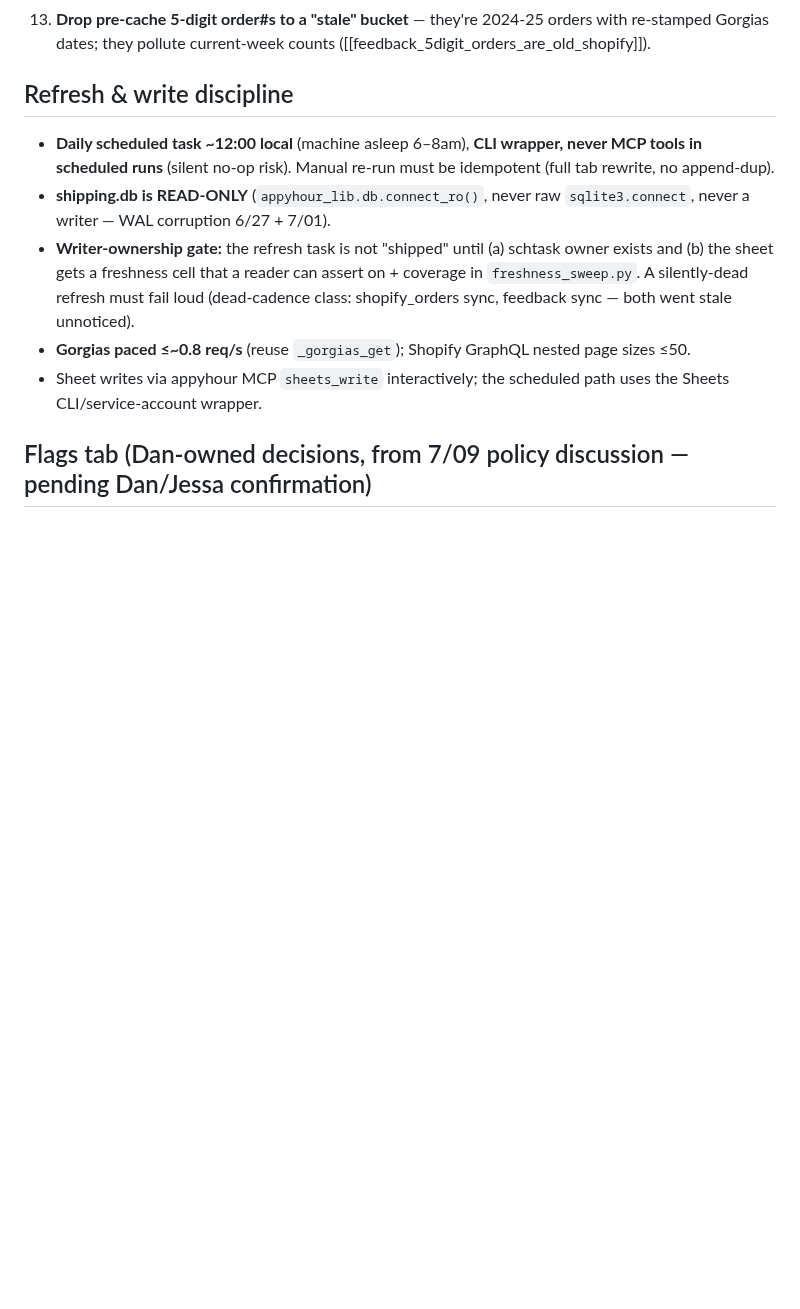
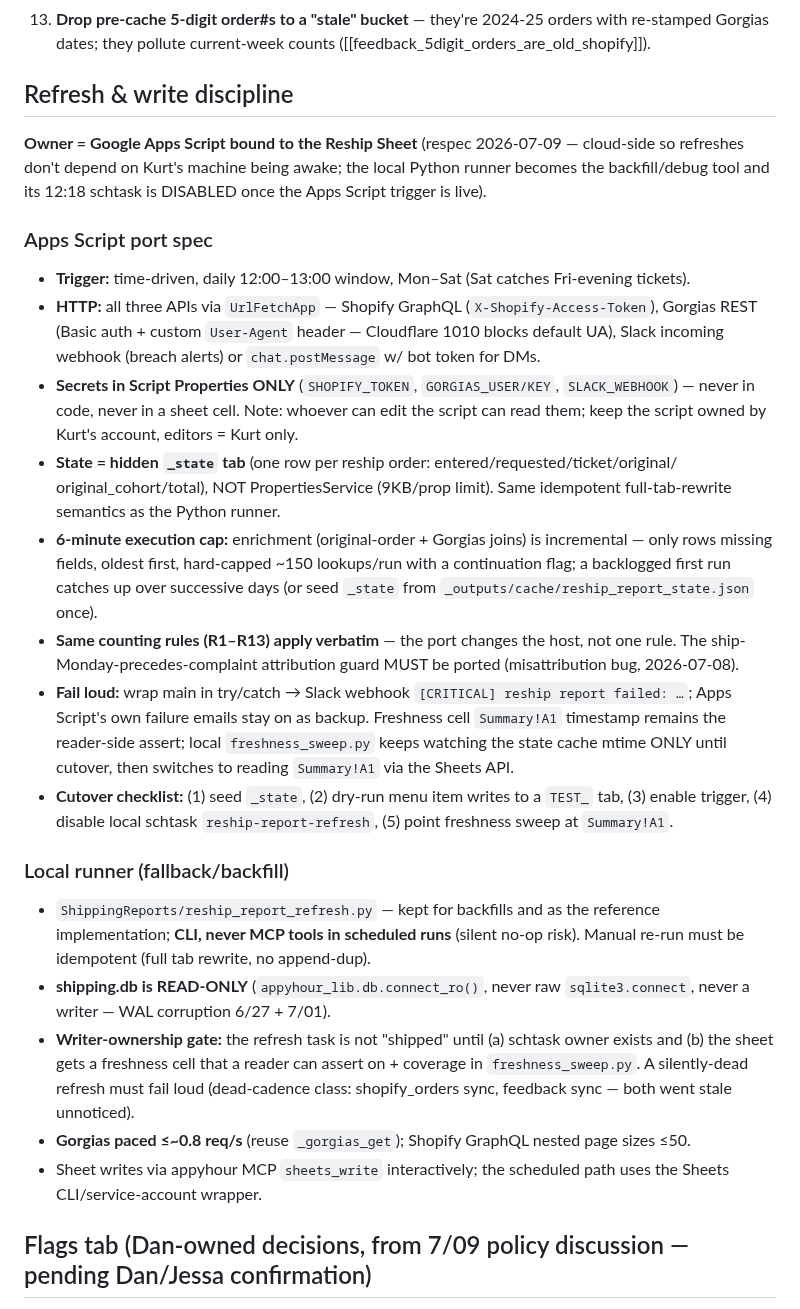
Before and after one commit to kurt-lgtm/AppyHour, a Markdown page: ShippingReports/RESHIP_REPORT_RULES.md, the part around the change. GitHub-like rendering; blank space fills up the shorter version.

Commit message:
docs(reship-report): respec refresh owner to sheet-bound Apps Script
Cloud-side daily trigger (Mon-Sat), UrlFetchApp for Shopify/Gorgias/Slack,
secrets in Script Properties, state in hidden _state tab, 6-min-cap
incremental enrichment, cutover checklist. Local Python runner demoted to
backfill/reference; schtask disabled at cutover.

```diff
--- a/ShippingReports/RESHIP_REPORT_RULES.md
+++ b/ShippingReports/RESHIP_REPORT_RULES.md
@@ -35,7 +35,42 @@ One tab per ship week (`_SHIP_<Monday>`), refreshed daily by a scheduled task; a
 
 ## Refresh & write discipline
 
-- **Daily scheduled task ~12:00 local** (machine asleep 6–8am), **CLI wrapper, never MCP tools in scheduled runs** (silent no-op risk). Manual re-run must be idempotent (full tab rewrite, no append-dup).
+**Owner = Google Apps Script bound to the Reship Sheet** (respec 2026-07-09 — cloud-side so
+refreshes don't depend on Kurt's machine being awake; the local Python runner becomes the
+backfill/debug tool and its 12:18 schtask is DISABLED once the Apps Script trigger is live).
+
+### Apps Script port spec
+
+- **Trigger:** time-driven, daily 12:00–13:00 window, Mon–Sat (Sat catches Fri-evening tickets).
+- **HTTP:** all three APIs via `UrlFetchApp` — Shopify GraphQL (`X-Shopify-Access-Token`),
+  Gorgias REST (Basic auth + custom `User-Agent` header — Cloudflare 1010 blocks default UA),
+  Slack incoming webhook (breach alerts) or `chat.postMessage` w/ bot token for DMs.
+- **Secrets in Script Properties ONLY** (`SHOPIFY_TOKEN`, `GORGIAS_USER/KEY`, `SLACK_WEBHOOK`) —
+  never in code, never in a sheet cell. Note: whoever can edit the script can read them; keep the
+  script owned by Kurt's account, editors = Kurt only.
+- **State = hidden `_state` tab** (one row per reship order: entered/requested/ticket/original/
+  original_cohort/total), NOT PropertiesService (9KB/prop limit). Same idempotent
+  full-tab-rewrite semantics as the Python runner.
+- **6-minute execution cap:** enrichment (original-order + Gorgias joins) is incremental — only
+  rows missing fields, oldest first, hard-capped ~150 lookups/run with a continuation flag; a
+  backlogged first run catches up over successive days (or seed `_state` from
+  `_outputs/cache/reship_report_state.json` once).
+- **Same counting rules (R1–R13) apply verbatim** — the port changes the host, not one rule.
+  The ship-Monday-precedes-complaint attribution guard MUST be ported (misattribution bug,
+  2026-07-08).
+- **Fail loud:** wrap main in try/catch → Slack webhook `[CRITICAL] reship report failed: …`;
+  Apps Script's own failure emails stay on as backup. Freshness cell `Summary!A1` timestamp
+  remains the reader-side assert; local `freshness_sweep.py` keeps watching the state cache
+  mtime ONLY until cutover, then switches to reading `Summary!A1` via the Sheets API.
+- **Cutover checklist:** (1) seed `_state`, (2) dry-run menu item writes to a `TEST_` tab,
+  (3) enable trigger, (4) disable local schtask `reship-report-refresh`, (5) point
+  freshness sweep at `Summary!A1`.
+
+### Local runner (fallback/backfill)
+
+- `ShippingReports/reship_report_refresh.py` — kept for backfills and as the reference
+  implementation; **CLI, never MCP tools in scheduled runs** (silent no-op risk). Manual re-run
+  must be idempotent (full tab rewrite, no append-dup).
 - **shipping.db is READ-ONLY** (`appyhour_lib.db.connect_ro()`, never raw `sqlite3.connect`, never a writer — WAL corruption 6/27 + 7/01).
 - **Writer-ownership gate:** the refresh task is not "shipped" until (a) schtask owner exists and (b) the sheet gets a freshness cell that a reader can assert on + coverage in `freshness_sweep.py`. A silently-dead refresh must fail loud (dead-cadence class: shopify_orders sync, feedback sync — both went stale unnoticed).
 - **Gorgias paced ≤~0.8 req/s** (reuse `_gorgias_get`); Shopify GraphQL nested page sizes ≤50.
```
